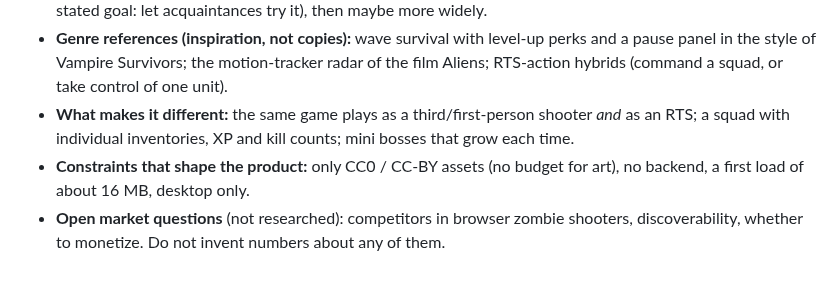
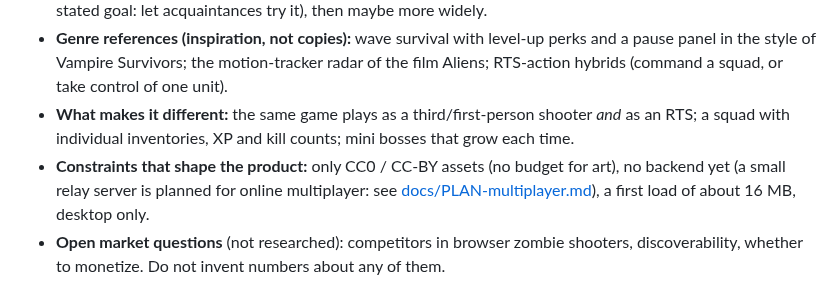
Before and after one commit to agustindiazcano/zombie-horde-survivors, a Markdown page: CLAUDE.md, the part around the change. Drawn GitHub-style.

```diff
--- a/CLAUDE.md
+++ b/CLAUDE.md
@@ -18,7 +18,7 @@ The user raised the market as a reason for decisions (the name, going public); n
 - **Channel and cost:** free to play, no download, no ads or payments. Shared by link with friends first (the user's stated goal: let acquaintances try it), then maybe more widely.
 - **Genre references (inspiration, not copies):** wave survival with level-up perks and a pause panel in the style of Vampire Survivors; the motion-tracker radar of the film Aliens; RTS-action hybrids (command a squad, or take control of one unit).
 - **What makes it different:** the same game plays as a third/first-person shooter _and_ as an RTS; a squad with individual inventories, XP and kill counts; mini bosses that grow each time.
-- **Constraints that shape the product:** only CC0 / CC-BY assets (no budget for art), no backend, a first load of about 16 MB, desktop only.
+- **Constraints that shape the product:** only CC0 / CC-BY assets (no budget for art), no backend yet (a small relay server is planned for online multiplayer: see [docs/PLAN-multiplayer.md](docs/PLAN-multiplayer.md)), a first load of about 16 MB, desktop only.
 - **Open market questions** (not researched): competitors in browser zombie shooters, discoverability, whether to monetize. Do not invent numbers about any of them.
 
 ## 3. Gameplay
```
Also changed, not shown: PENDING.md (+7 -0 lines), docs/PLAN-multiplayer.md (added, +102 -0 lines).
